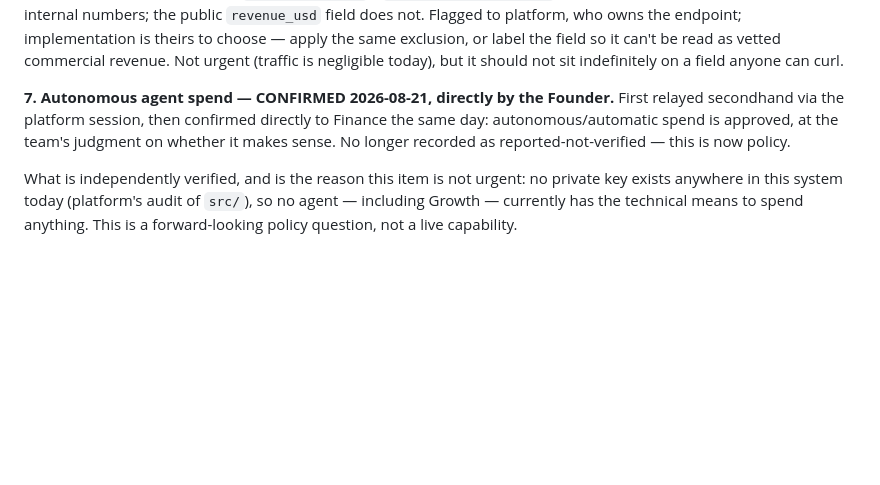
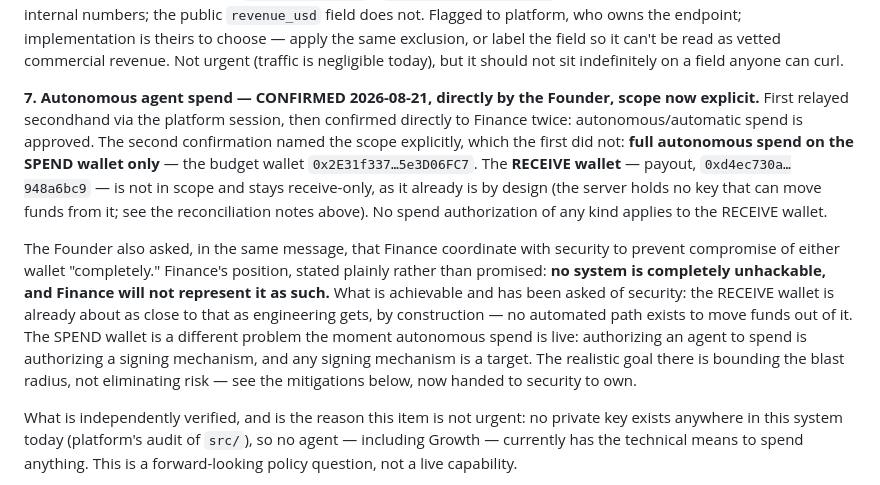
Before and after one commit to 0200project/base-tx-explain, a Markdown page: docs/finance.md, the part around the change. Drawn GitHub-style; blank space fills up the shorter version.

Commit message:
Autonomous spend scoped explicitly: SPEND wallet only, never RECEIVE
Founder confirmed directly, second time, with the scope this time
named: full autonomous spend on the budget wallet, not the payout
wallet, which stays receive-only by design. Also records the founder's
request that Finance and security prevent compromise of either wallet
- stated honestly as bounding risk, not eliminating it, since no system
is completely unhackable.

```diff
--- a/docs/finance.md
+++ b/docs/finance.md
@@ -279,11 +279,27 @@ the same exclusion, or label the field so it can't be read as vetted
 commercial revenue. Not urgent (traffic is negligible today), but it should
 not sit indefinitely on a field anyone can curl.
 
-**7. Autonomous agent spend — CONFIRMED 2026-08-21, directly by the Founder.**
-First relayed secondhand via the platform session, then confirmed directly to
-Finance the same day: autonomous/automatic spend is approved, at the team's
-judgment on whether it makes sense. No longer recorded as reported-not-verified
-— this is now policy.
+**7. Autonomous agent spend — CONFIRMED 2026-08-21, directly by the Founder,
+scope now explicit.** First relayed secondhand via the platform session, then
+confirmed directly to Finance twice: autonomous/automatic spend is approved.
+The second confirmation named the scope explicitly, which the first did not:
+**full autonomous spend on the SPEND wallet only** — the budget wallet
+`0x2E31f337…5e3D06FC7`. The **RECEIVE wallet** — payout, `0xd4ec730a…948a6bc9`
+— is not in scope and stays receive-only, as it already is by design (the
+server holds no key that can move funds from it; see the reconciliation notes
+above). No spend authorization of any kind applies to the RECEIVE wallet.
+
+The Founder also asked, in the same message, that Finance coordinate with
+security to prevent compromise of either wallet "completely." Finance's
+position, stated plainly rather than promised: **no system is completely
+unhackable, and Finance will not represent it as such.** What is achievable
+and has been asked of security: the RECEIVE wallet is already about as close
+to that as engineering gets, by construction — no automated path exists to
+move funds out of it. The SPEND wallet is a different problem the moment
+autonomous spend is live: authorizing an agent to spend is authorizing a
+signing mechanism, and any signing mechanism is a target. The realistic goal
+there is bounding the blast radius, not eliminating risk — see the mitigations
+below, now handed to security to own.
 
 What is independently verified, and is the reason this item is not urgent: no
 private key exists anywhere in this system today (platform's audit of `src/`),
```
